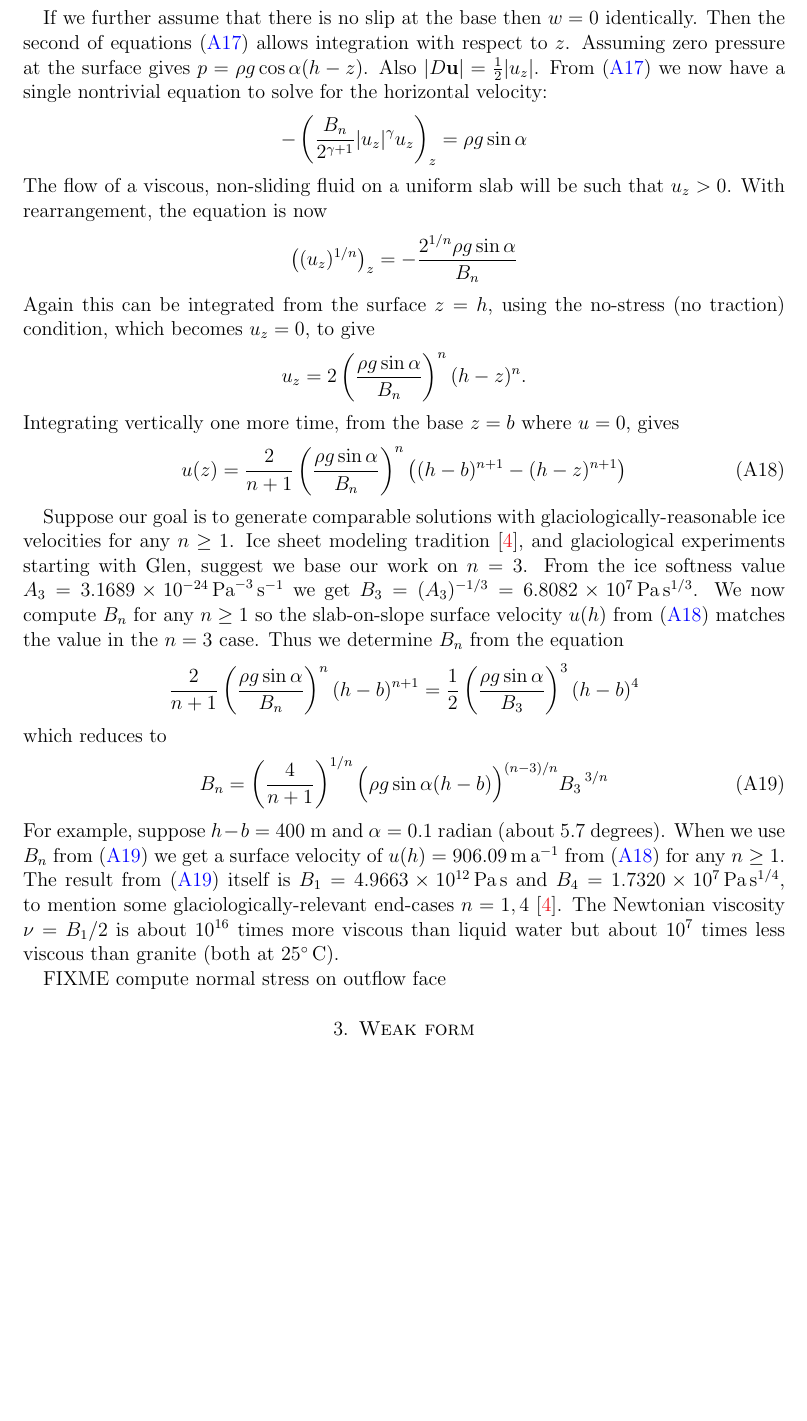
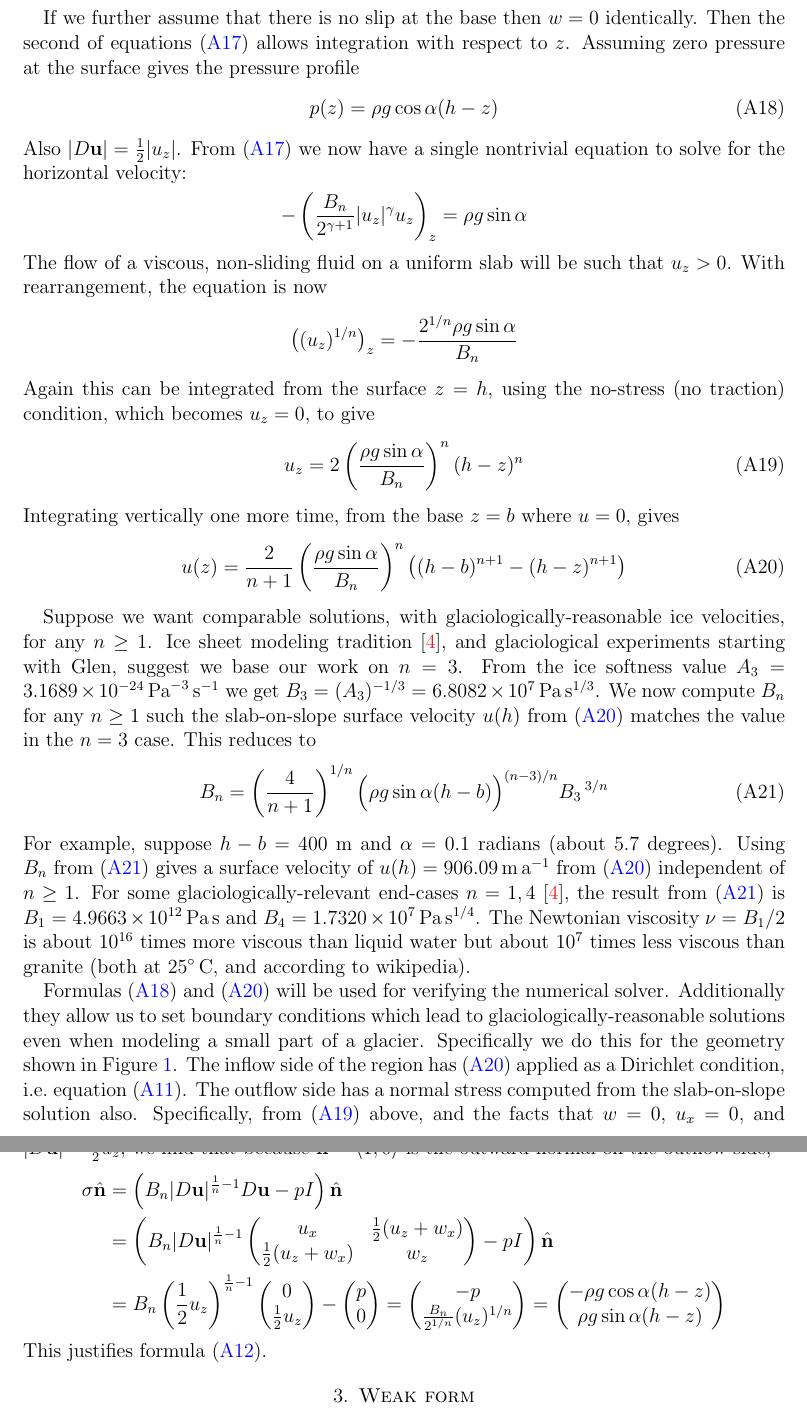
Before and after one commit to bueler/mccarthy, a LaTeX paper (stokes/doc/stokes.tex): part of page 4 of 6 before the commit and two parts of pages 4 and 5 of 7 after it, the two joined at a grey line, cut so that both start at the same text, the shorter picture padded with empty space. Compiled offline with pdfLaTeX.

Commit message:
boundary condition documented

```diff
--- a/stokes/doc/stokes.tex
+++ b/stokes/doc/stokes.tex
@@ -156,27 +156,36 @@ Now suppose there is no variation in $x$, i.e.~that $\partial/\partial_x=0$, and
 \end{equation}
 The strain-rate norm simplifies to $|D\bu| = \sqrt{\frac{1}{2} \left(\frac{1}{2}u_z^2 + w_z^2\right)}$.
 
-If we further assume that there is no slip at the base then $w=0$ identically.  Then the second of equations \eqref{slabstresses} allows integration with respect to $z$.  Assuming zero pressure at the surface gives $p = \rho g\cos\alpha (h-z)$.  Also $|D\bu| = \frac{1}{2} |u_z|$.  From \eqref{slabstresses} we now have a single nontrivial equation to solve for the horizontal velocity:
+If we further assume that there is no slip at the base then $w=0$ identically.  Then the second of equations \eqref{slabstresses} allows integration with respect to $z$.  Assuming zero pressure at the surface gives the pressure profile
+\begin{equation}
+p(z) = \rho g\cos\alpha (h-z)  \label{pslab}
+\end{equation}
+Also $|D\bu| = \frac{1}{2} |u_z|$.  From \eqref{slabstresses} we now have a single nontrivial equation to solve for the horizontal velocity:
     $$- \left(\frac{B_n}{2^{\gamma+1}} |u_z|^\gamma u_z\right)_z = \rho g\sin\alpha$$
 The flow of a viscous, non-sliding fluid on a uniform slab will be such that $u_z>0$.  With rearrangement, the equation is now
     $$\left((u_z)^{1/n} \right)_z = - \frac{2^{1/n} \rho g\sin\alpha}{B_n}$$
 Again this can be integrated from the surface $z=h$, using the no-stress (no traction) condition, which becomes $u_z=0$, to give
-    $$u_z = 2 \left(\frac{\rho g\sin\alpha}{B_n}\right)^n (h-z)^n.$$
+\begin{equation}
+u_z = 2 \left(\frac{\rho g\sin\alpha}{B_n}\right)^n (h-z)^n  \label{uzslab}
+\end{equation}
 Integrating vertically one more time, from the base $z=b$ where $u=0$, gives
 \begin{equation}
 u(z) = \frac{2}{n+1} \left(\frac{\rho g\sin\alpha}{B_n}\right)^n \left((h-b)^{n+1} - (h-z)^{n+1}\right)  \label{uslab}
 \end{equation}
 
-Suppose our goal is to generate comparable solutions with glaciologically-reasonable ice velocities for any $n\ge 1$.  Ice sheet modeling tradition \cite{GreveBlatter2009}, and glaciological experiments starting with Glen, suggest we base our work on $n=3$.  From the ice softness value $A_3 = 3.1689 \times 10^{-24} \,\text{Pa}^{-3}\,\text{s}^{-1}$ we get $B_3 = (A_3)^{-1/3} = 6.8082\times 10^7\,\text{Pa}\,\text{s}^{1/3}$.  We now compute $B_n$ for any $n\ge 1$ so the slab-on-slope surface velocity $u(h)$ from \eqref{uslab} matches the value in the $n=3$ case.  Thus we determine $B_n$ from the equation
-    $$\frac{2}{n+1} \left(\frac{\rho g\sin\alpha}{B_n}\right)^n (h-b)^{n+1} = \frac{1}{2} \left(\frac{\rho g\sin\alpha}{B_3}\right)^3 (h-b)^4$$
-which reduces to
+Suppose we want comparable solutions, with glaciologically-reasonable ice velocities, for any $n\ge 1$.  Ice sheet modeling tradition \cite{GreveBlatter2009}, and glaciological experiments starting with Glen, suggest we base our work on $n=3$.  From the ice softness value $A_3 = 3.1689 \times 10^{-24} \,\text{Pa}^{-3}\,\text{s}^{-1}$ we get $B_3 = (A_3)^{-1/3} = 6.8082\times 10^7\,\text{Pa}\,\text{s}^{1/3}$.  We now compute $B_n$ for any $n\ge 1$ such the slab-on-slope surface velocity $u(h)$ from \eqref{uslab} matches the value in the $n=3$ case.  This reduces to
 \begin{equation}
 B_n = \left(\frac{4}{n+1}\right)^{1/n} \Big(\rho g \sin\alpha (h-b)\Big)^{(n-3)/n} {B_3\,}^{3/n}  \label{Bnfromsurface}
 \end{equation}
-For example, suppose $h-b=400$ m and $\alpha=0.1$ radian (about $5.7$ degrees).  When we use $B_n$ from \eqref{Bnfromsurface} we get a surface velocity of $u(h)=906.09 \,\text{m}\,\text{a}^{-1}$ from \eqref{uslab} for any $n\ge 1$.  The result from \eqref{Bnfromsurface} itself is $B_1=4.9663\times 10^{12}\,\text{Pa}\,\text{s}$ and $B_4=1.7320\times 10^{7}\,\text{Pa}\,\text{s}^{1/4}$, to mention some glaciologically-relevant end-cases $n=1,4$ \cite{GreveBlatter2009}.  The Newtonian viscosity $\nu=B_1/2$ is about $10^{16}$ times more viscous than liquid water but about $10^7$ times less viscous than granite (both at $25^\circ \,\text{C}$).
+For example, suppose $h-b=400$ m and $\alpha=0.1$ radians (about $5.7$ degrees).  Using $B_n$ from \eqref{Bnfromsurface} gives a surface velocity of $u(h)=906.09 \,\text{m}\,\text{a}^{-1}$ from \eqref{uslab} independent of $n\ge 1$.  For some glaciologically-relevant end-cases $n=1,4$ \cite{GreveBlatter2009}, the result from \eqref{Bnfromsurface} is $B_1=4.9663\times 10^{12}\,\text{Pa}\,\text{s}$ and $B_4=1.7320\times 10^{7}\,\text{Pa}\,\text{s}^{1/4}$.  The Newtonian viscosity $\nu=B_1/2$ is about $10^{16}$ times more viscous than liquid water but about $10^7$ times less viscous than granite (both at $25^\circ \,\text{C}$, and according to wikipedia).
 
-
-FIXME compute normal stress on outflow face
+Formulas \eqref{pslab} and \eqref{uslab} will be used for verifying the numerical solver.  Additionally they allow us to set boundary conditions which lead to glaciologically-reasonable solutions even when modeling a small part of a glacier.  Specifically we do this for the geometry shown in Figure \ref{fig:stepflowlin}.  The inflow side of the region has \eqref{uslab} applied as a Dirichlet condition, i.e.~equation \eqref{inflowbc}.  The outflow side has a normal stress computed from the slab-on-slope solution also.  Specifically, from \eqref{uzslab} above, and the facts that $w=0$, $u_x=0$, and $|D\bu| = \frac{1}{2} u_z$, we find that because $\hbn=\left<1,0\right>$ is the outward normal on the outflow side,
+\begin{align*}
+\sigma \hbn &= \left(B_n |D\bu|^{\frac{1}{n}-1} D\bu - pI\right)\hbn \\
+    &= \left(B_n |D\bu|^{\frac{1}{n}-1} \begin{pmatrix} u_x & \frac{1}{2}(u_z+w_x) \\ \frac{1}{2}(u_z+w_x) & w_z \end{pmatrix} - pI\right)\hbn \\
+    &= B_n \left(\frac{1}{2} u_z\right)^{\frac{1}{n}-1} \begin{pmatrix} 0 \\ \frac{1}{2} u_z \end{pmatrix} - \begin{pmatrix} p \\ 0 \end{pmatrix} = \begin{pmatrix} - p \\ \frac{B_n}{2^{1/n}} (u_z)^{1/n} \end{pmatrix} = \begin{pmatrix} - \rho g\cos\alpha (h-z) \\ \rho g\sin\alpha (h-z) \end{pmatrix}
+\end{align*}
+This justifies formula \eqref{outflowbc}.
 
 
 \section{Weak form}
```
Also changed, not shown: stokes/doc/stokes.tex (6 more changed lines).
